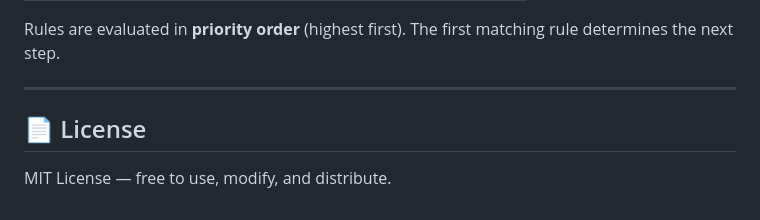
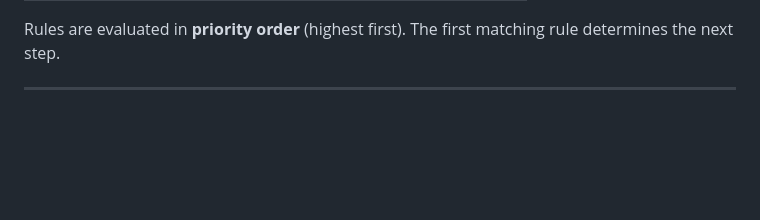
Before and after one commit to Sangeetha534/Workflow-engine, a Markdown page: README.md, the part around the change. GitHub-like rendering; blank space fills up the shorter version.

```diff
--- a/README.md
+++ b/README.md
@@ -170,7 +170,3 @@ Rules use simple Python expression syntax evaluated safely via Python's `ast` mo
 Rules are evaluated in **priority order** (highest first). The first matching rule determines the next step.
 
 ---
-
-## 📄 License
-
-MIT License — free to use, modify, and distribute.
```
